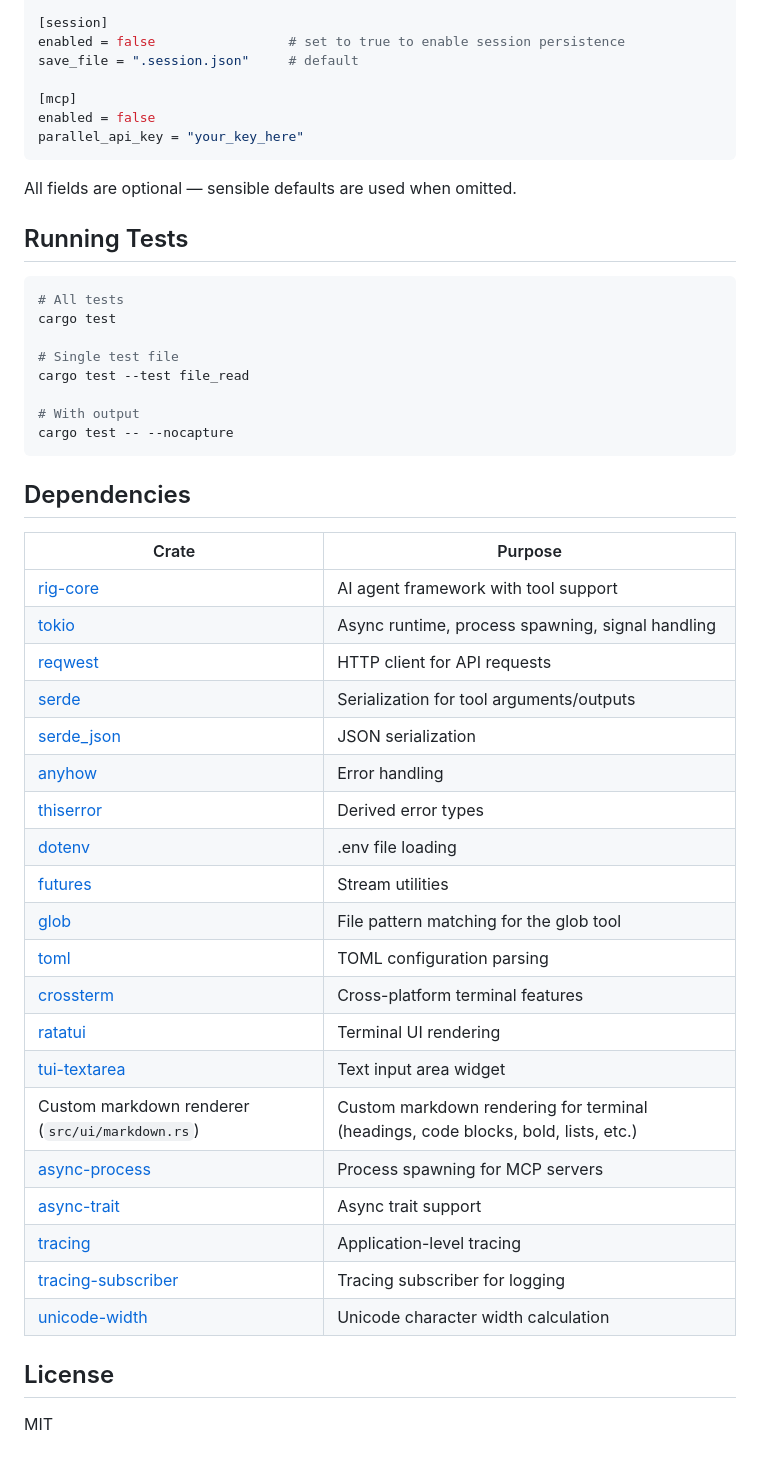
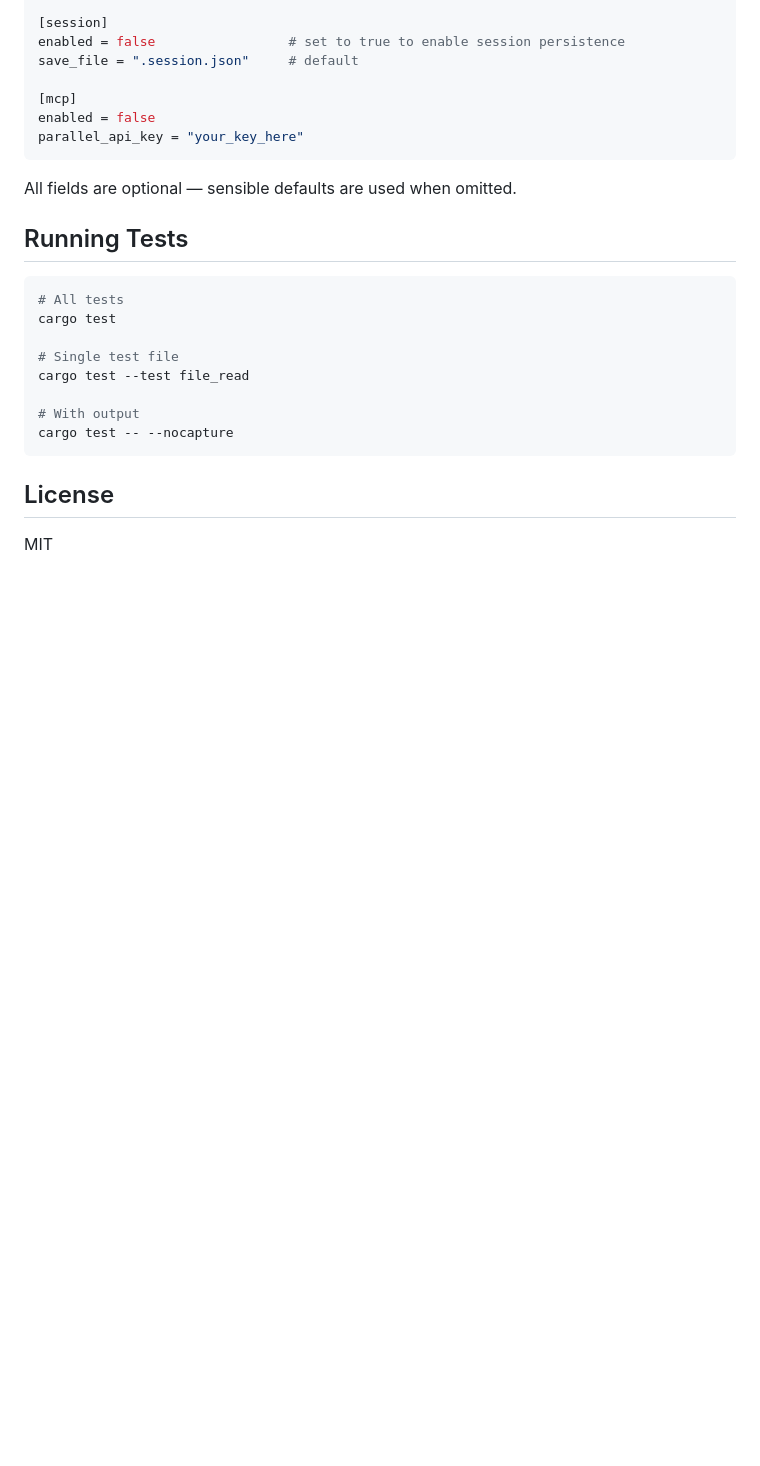
Before and after one commit to zzx1314/my-code-agent, a Markdown page: README.md, the part around the change. Drawn GitHub-style; blank space fills up the shorter version.

Commit message:
docs: remove dependency table section from README

````diff
--- a/README.md
+++ b/README.md
@@ -337,31 +337,6 @@ cargo test --test file_read
 cargo test -- --nocapture
 ```
 
-## Dependencies
-
-| Crate | Purpose |
-|-------|---------|
-| [rig-core](https://crates.io/crates/rig-core) | AI agent framework with tool support |
-| [tokio](https://crates.io/crates/tokio) | Async runtime, process spawning, signal handling |
-| [reqwest](https://crates.io/crates/reqwest) | HTTP client for API requests |
-| [serde](https://crates.io/crates/serde) | Serialization for tool arguments/outputs |
-| [serde_json](https://crates.io/crates/serde_json) | JSON serialization |
-| [anyhow](https://crates.io/crates/anyhow) | Error handling |
-| [thiserror](https://crates.io/crates/thiserror) | Derived error types |
-| [dotenv](https://crates.io/crates/dotenv) | .env file loading |
-| [futures](https://crates.io/crates/futures) | Stream utilities |
-| [glob](https://crates.io/crates/glob) | File pattern matching for the glob tool |
-| [toml](https://crates.io/crates/toml) | TOML configuration parsing |
-| [crossterm](https://crates.io/crates/crossterm) | Cross-platform terminal features |
-| [ratatui](https://crates.io/crates/ratatui) | Terminal UI rendering |
-| [tui-textarea](https://crates.io/crates/tui-textarea) | Text input area widget |
-| Custom markdown renderer (`src/ui/markdown.rs`) | Custom markdown rendering for terminal (headings, code blocks, bold, lists, etc.) |
-| [async-process](https://crates.io/crates/async-process) | Process spawning for MCP servers |
-| [async-trait](https://crates.io/crates/async-trait) | Async trait support |
-| [tracing](https://crates.io/crates/tracing) | Application-level tracing |
-| [tracing-subscriber](https://crates.io/crates/tracing-subscriber) | Tracing subscriber for logging |
-| [unicode-width](https://crates.io/crates/unicode-width) | Unicode character width calculation |
-
 ## License
 
 MIT
````
